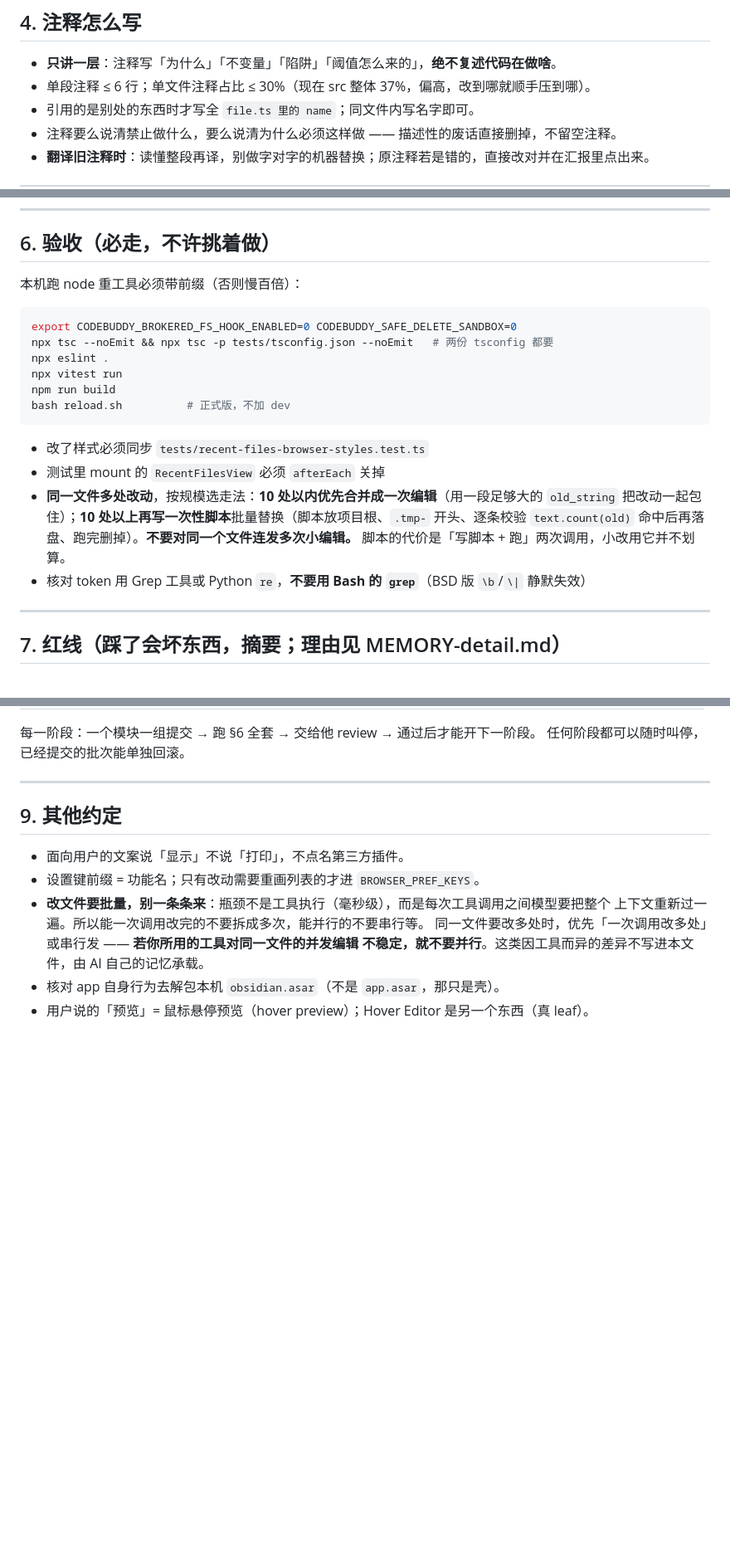
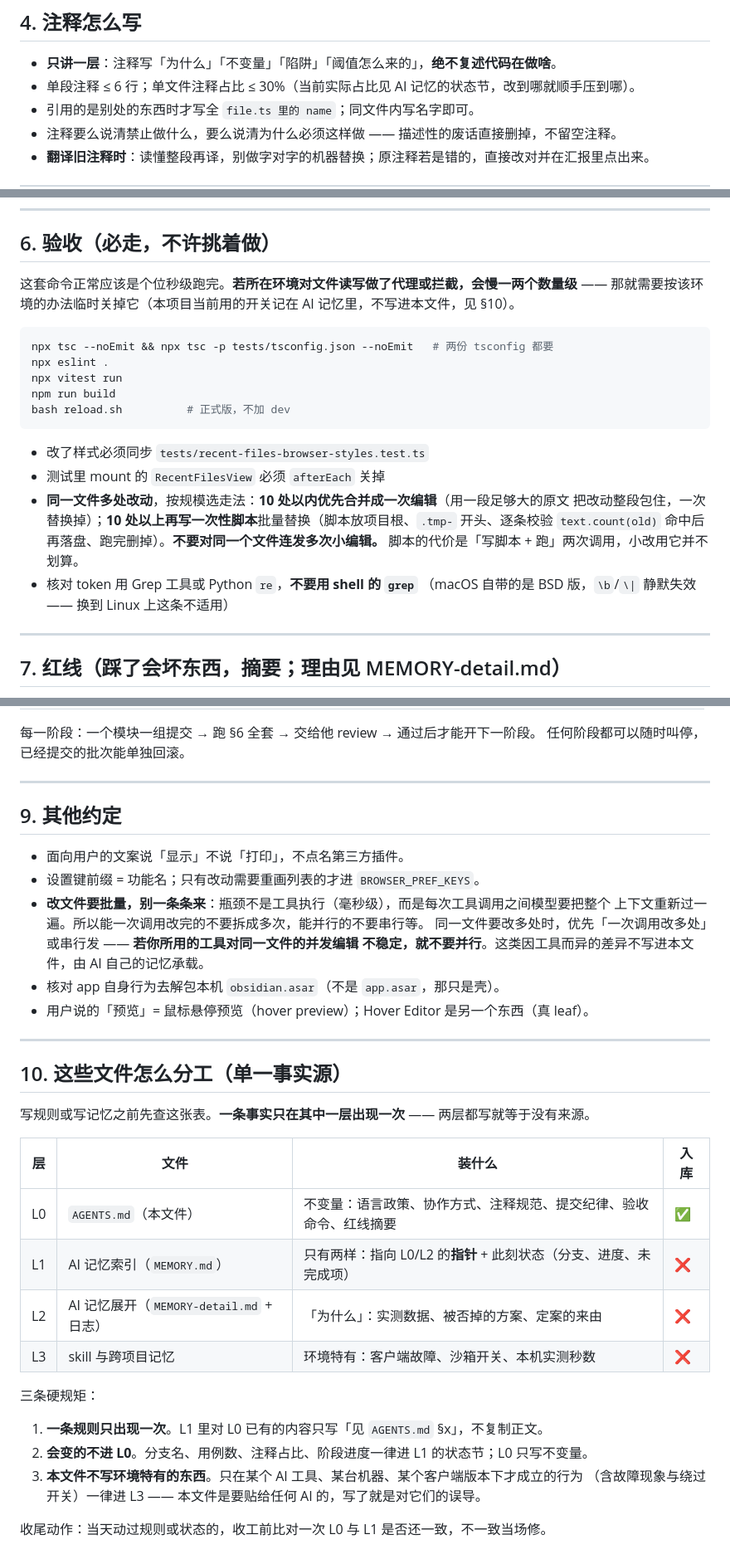
Before and after one commit to aisahpA/obsidian-position-restore, a Markdown page: AGENTS.md, 3 parts joined by grey strips. Shown at 83% size. Drawn GitHub-style; blank space fills up the shorter version.

Commit message:
docs(流程): 清出 AGENTS.md 里不通用的内容并立单一事实源
AGENTS.md 的定位是「换 AI 工具时整段贴给它」，但里面混进了只在特定工具/机器/
此刻才成立的东西，会误导别的读者：沙箱的 CODEBUDDY_* 环境变量、工具参数名
old_string、当前分支名与用例数、注释占比数字，以及指向不入库目录 .workbuddy 的
硬编码路径。本次把这些逐条清掉或改写成工具中立的提醒，会变的状态改为「去 AI
记忆的状态节查」。

与 MEMORY.md 的重复是同一问题的另一半：同一条规则在两份文件里各写一遍、还被
归到不同类别（如「改样式必同步测试」一处算验收、一处算红线），改的时候根本找
不全。故新增 §10 立四层单一事实源（L0 规则 / L1 指针+状态 / L2 WHY / L3 环境
特有）与三条硬规矩，并给出收尾比对动作。

MEMORY.md 已按同一张表去重（13075 → 7689 字符），它不入库，不在此提交内。

````diff
--- a/AGENTS.md
+++ b/AGENTS.md
@@ -86,7 +89,7 @@ Obsidian 插件「位置恢复 + 前进后退 + 最近文件列表」。TS + esb
 ## 4. 注释怎么写
 
 - **只讲一层**：注释写「为什么」「不变量」「陷阱」「阈值怎么来的」，**绝不复述代码在做啥**。
-- 单段注释 ≤ 6 行；单文件注释占比 ≤ 30%（现在 src 整体 37%，偏高，改到哪就顺手压到哪）。
+- 单段注释 ≤ 6 行；单文件注释占比 ≤ 30%（当前实际占比见 AI 记忆的状态节，改到哪就顺手压到哪）。
 - 引用的是别处的东西时才写全 `file.ts 里的 name`；同文件内写名字即可。
 - 注释要么说清禁止做什么，要么说清为什么必须这样做 —— 描述性的废话直接删掉，不留空注释。
 - **翻译旧注释时**：读懂整段再译，别做字对字的机器替换；原注释若是错的，直接改对并在汇报里点出来。
@@ -113,10 +116,10 @@ fix(最近文件): 修正 Fractional index 加载时的越界
 
 ## 6. 验收（必走，不许挑着做）
 
-本机跑 node 重工具必须带前缀（否则慢百倍）：
+这套命令正常应该是个位秒级跑完。**若所在环境对文件读写做了代理或拦截，会慢一两个数量级** ——
+那就需要按该环境的办法临时关掉它（本项目当前用的开关记在 AI 记忆里，不写进本文件，见 §10）。
 
 ```bash
-export CODEBUDDY_BROKERED_FS_HOOK_ENABLED=0 CODEBUDDY_SAFE_DELETE_SANDBOX=0
 npx tsc --noEmit && npx tsc -p tests/tsconfig.json --noEmit   # 两份 tsconfig 都要
 npx eslint .
 npx vitest run
@@ -126,11 +129,12 @@ bash reload.sh          # 正式版，不加 dev
 
 - 改了样式必须同步 `tests/recent-files-browser-styles.test.ts`
 - 测试里 mount 的 `RecentFilesView` 必须 `afterEach` 关掉
-- **同一文件多处改动**，按规模选走法：**10 处以内优先合并成一次编辑**（用一段足够大的 `old_string`
-  把改动一起包住）；**10 处以上再写一次性脚本**批量替换（脚本放项目根、`.tmp-` 开头、逐条校验
+- **同一文件多处改动**，按规模选走法：**10 处以内优先合并成一次编辑**（用一段足够大的原文
+  把改动整段包住，一次替换掉）；**10 处以上再写一次性脚本**批量替换（脚本放项目根、`.tmp-` 开头、逐条校验
   `text.count(old)` 命中后再落盘、跑完删掉）。**不要对同一个文件连发多次小编辑。**
   脚本的代价是「写脚本 + 跑」两次调用，小改用它并不划算。
-- 核对 token 用 Grep 工具或 Python `re`，**不要用 Bash 的 `grep`**（BSD 版 `\b`/`\|` 静默失效）
+- 核对 token 用 Grep 工具或 Python `re`，**不要用 shell 的 `grep`**
+  （macOS 自带的是 BSD 版，`\b`/`\|` 静默失效 —— 换到 Linux 上这条不适用）
 
 ---
 
@@ -179,3 +185,25 @@ bash reload.sh          # 正式版，不加 dev
   不稳定，就不要并行**。这类因工具而异的差异不写进本文件，由 AI 自己的记忆承载。
 - 核对 app 自身行为去解包本机 `obsidian.asar`（不是 `app.asar`，那只是壳）。
 - 用户说的「预览」= 鼠标悬停预览（hover preview）；Hover Editor 是另一个东西（真 leaf）。
+
+---
+
+## 10. 这些文件怎么分工（单一事实源）
+
+写规则或写记忆之前先查这张表。**一条事实只在其中一层出现一次** —— 两层都写就等于没有来源。
+
+| 层 | 文件 | 装什么 | 入库 |
+|---|---|---|---|
+| L0 | `AGENTS.md`（本文件） | 不变量：语言政策、协作方式、注释规范、提交纪律、验收命令、红线摘要 | ✅ |
+| L1 | AI 记忆索引（`MEMORY.md`） | 只有两样：指向 L0/L2 的**指针** + 此刻状态（分支、进度、未完成项） | ❌ |
+| L2 | AI 记忆展开（`MEMORY-detail.md` + 日志） | 「为什么」：实测数据、被否掉的方案、定案的来由 | ❌ |
+| L3 | skill 与跨项目记忆 | 环境特有：客户端故障、沙箱开关、本机实测秒数 | ❌ |
+
+三条硬规矩：
+
+1. **一条规则只出现一次**。L1 里对 L0 已有的内容只写「见 `AGENTS.md` §x」，不复制正文。
+2. **会变的不进 L0**。分支名、用例数、注释占比、阶段进度一律进 L1 的状态节；L0 只写不变量。
+3. **本文件不写环境特有的东西**。只在某个 AI 工具、某台机器、某个客户端版本下才成立的行为
+   （含故障现象与绕过开关）一律进 L3 —— 本文件是要贴给任何 AI 的，写了就是对它们的误导。
+
+收尾动作：当天动过规则或状态的，收工前比对一次 L0 与 L1 是否还一致，不一致当场修。
````
Also changed, not shown: other parts of AGENTS.md (+9 -4 lines).
